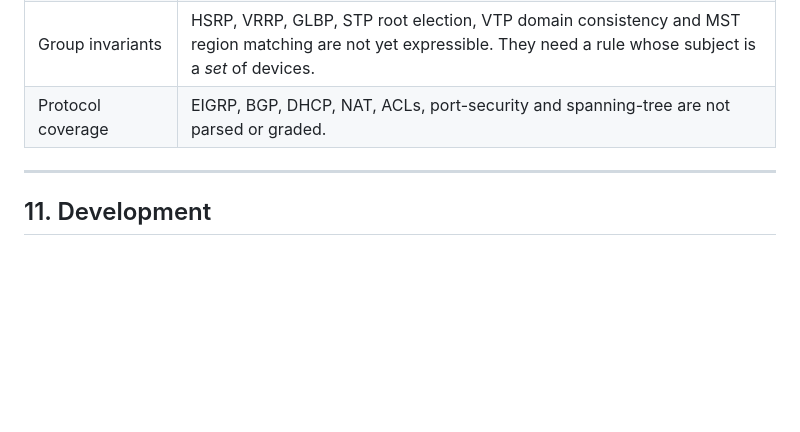
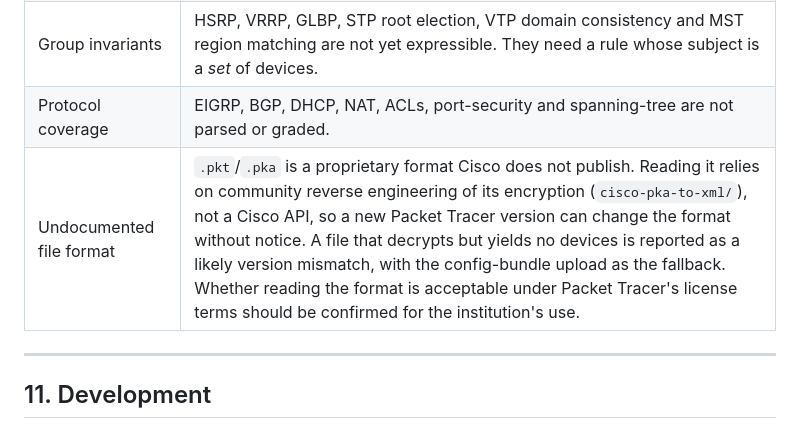
Before and after one commit to Aldrinerd/Netgrader, a Markdown page: docs/SYSTEM.md, the part around the change. Drawn GitHub-style; blank space fills up the shorter version.

Commit message:
docs: record the dependency on a reverse-engineered file format
.pkt/.pka is proprietary and undocumented. Reading it depends on
community reverse engineering, so a new Packet Tracer version can
break it, and license acceptability should be confirmed for the
institution. Added to Known limits alongside the existing fallback.

Co-Authored-By: Claude Opus 5.5 <noreply@anthropic.com>

```diff
--- a/docs/SYSTEM.md
+++ b/docs/SYSTEM.md
@@ -466,6 +466,7 @@ login added on top.
 | Parse-fidelity breadth | Four devices' worth of config text. A parser bug in a construct those bundles do not contain still hides. |
 | Group invariants | HSRP, VRRP, GLBP, STP root election, VTP domain consistency and MST region matching are not yet expressible. They need a rule whose subject is a *set* of devices. |
 | Protocol coverage | EIGRP, BGP, DHCP, NAT, ACLs, port-security and spanning-tree are not parsed or graded. |
+| Undocumented file format | `.pkt`/`.pka` is a proprietary format Cisco does not publish. Reading it relies on community reverse engineering of its encryption (`cisco-pka-to-xml/`), not a Cisco API, so a new Packet Tracer version can change the format without notice. A file that decrypts but yields no devices is reported as a likely version mismatch, with the config-bundle upload as the fallback. Whether reading the format is acceptable under Packet Tracer's license terms should be confirmed for the institution's use. |
 
 ---
 
```
